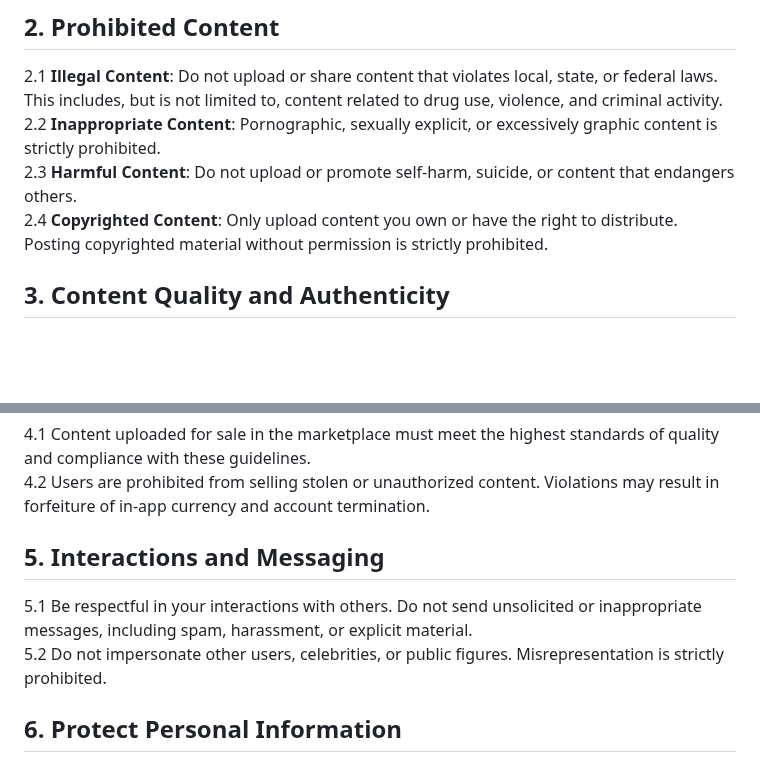
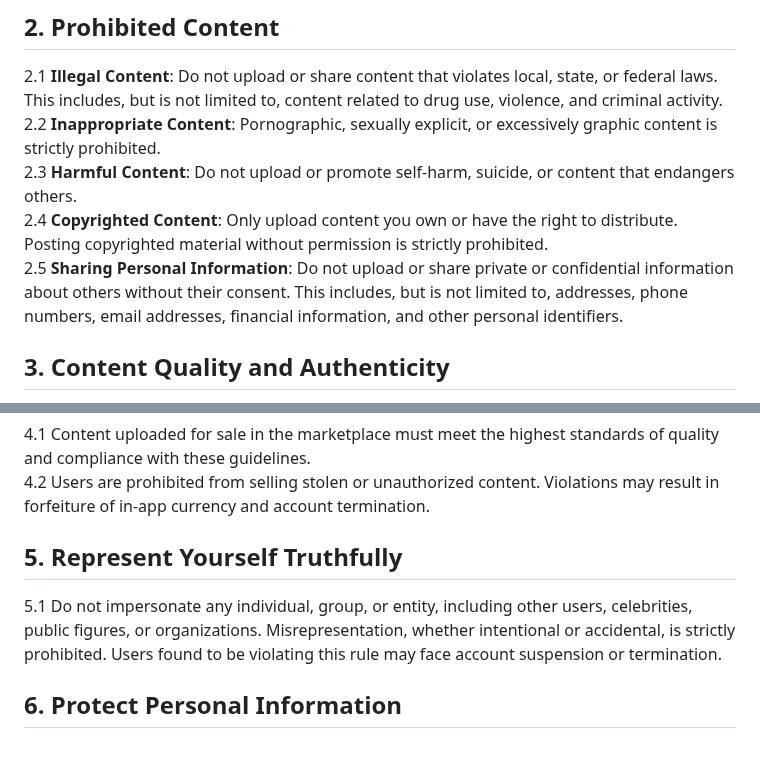
Before and after one commit to boomboomllc/boomboomllc.github.io, a Markdown page: community-guidelines.md, 2 parts joined by grey strips. GitHub-like rendering; blank space fills up the shorter version.

```diff
--- a/community-guidelines.md
+++ b/community-guidelines.md
@@ -21,6 +21,7 @@ Violating these guidelines may result in warnings, restrictions, or permanent su
 2.2 **Inappropriate Content**: Pornographic, sexually explicit, or excessively graphic content is strictly prohibited.
 2.3 **Harmful Content**: Do not upload or promote self-harm, suicide, or content that endangers others.
 2.4 **Copyrighted Content**: Only upload content you own or have the right to distribute. Posting copyrighted material without permission is strictly prohibited.
+2.5 **Sharing Personal Information**: Do not upload or share private or confidential information about others without their consent. This includes, but is not limited to, addresses, phone numbers, email addresses, financial information, and other personal identifiers.
 
 ## 3. Content Quality and Authenticity
 3.1 Ensure that all uploaded content is accurate, authentic, and meaningful. Misleading, deceptive, or fraudulent content is not allowed.
@@ -30,9 +31,8 @@ Violating these guidelines may result in warnings, restrictions, or permanent su
 4.1 Content uploaded for sale in the marketplace must meet the highest standards of quality and compliance with these guidelines.
 4.2 Users are prohibited from selling stolen or unauthorized content. Violations may result in forfeiture of in-app currency and account termination.
 
-## 5. Interactions and Messaging
-5.1 Be respectful in your interactions with others. Do not send unsolicited or inappropriate messages, including spam, harassment, or explicit material.
-5.2 Do not impersonate other users, celebrities, or public figures. Misrepresentation is strictly prohibited.
+## 5. Represent Yourself Truthfully
+5.1 Do not impersonate any individual, group, or entity, including other users, celebrities, public figures, or organizations. Misrepresentation, whether intentional or accidental, is strictly prohibited. Users found to be violating this rule may face account suspension or termination.
 
 ## 6. Protect Personal Information
 6.1 Do not share personal or sensitive information (e.g., phone numbers, addresses, or financial details) about yourself or others on the platform.
```
